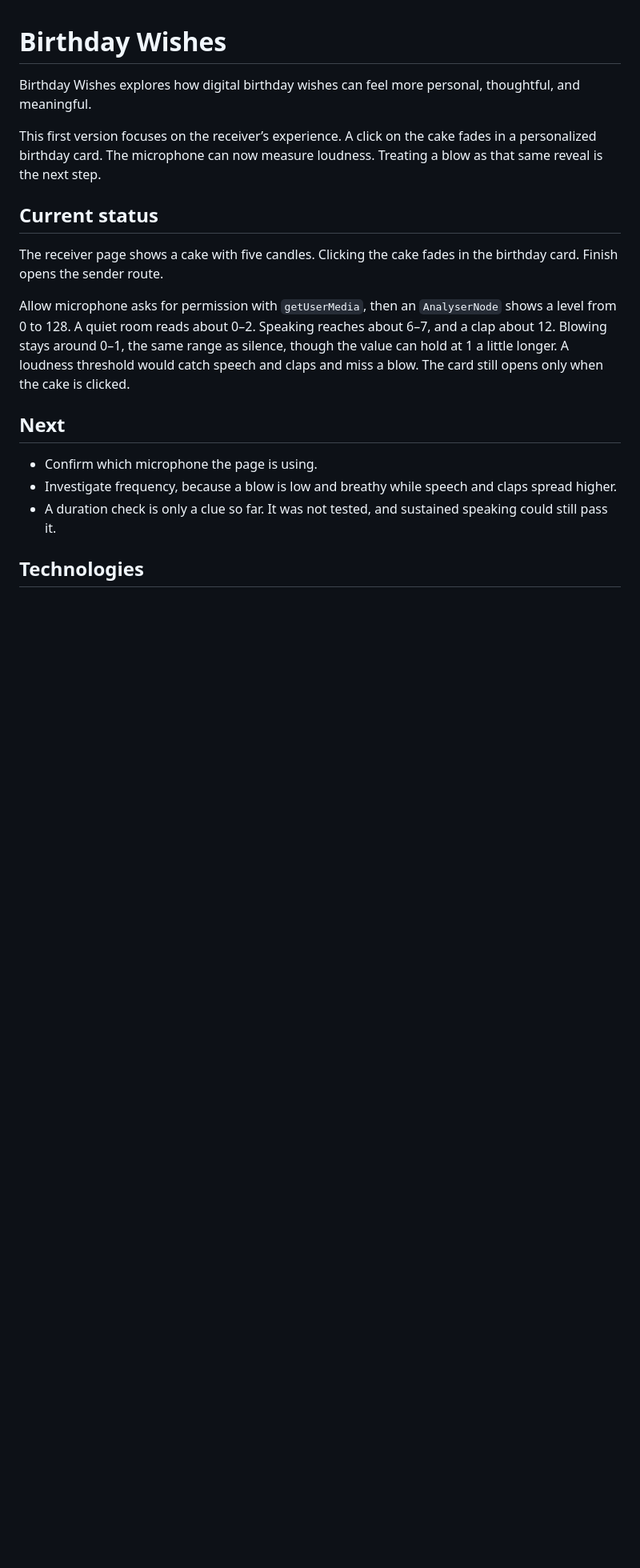
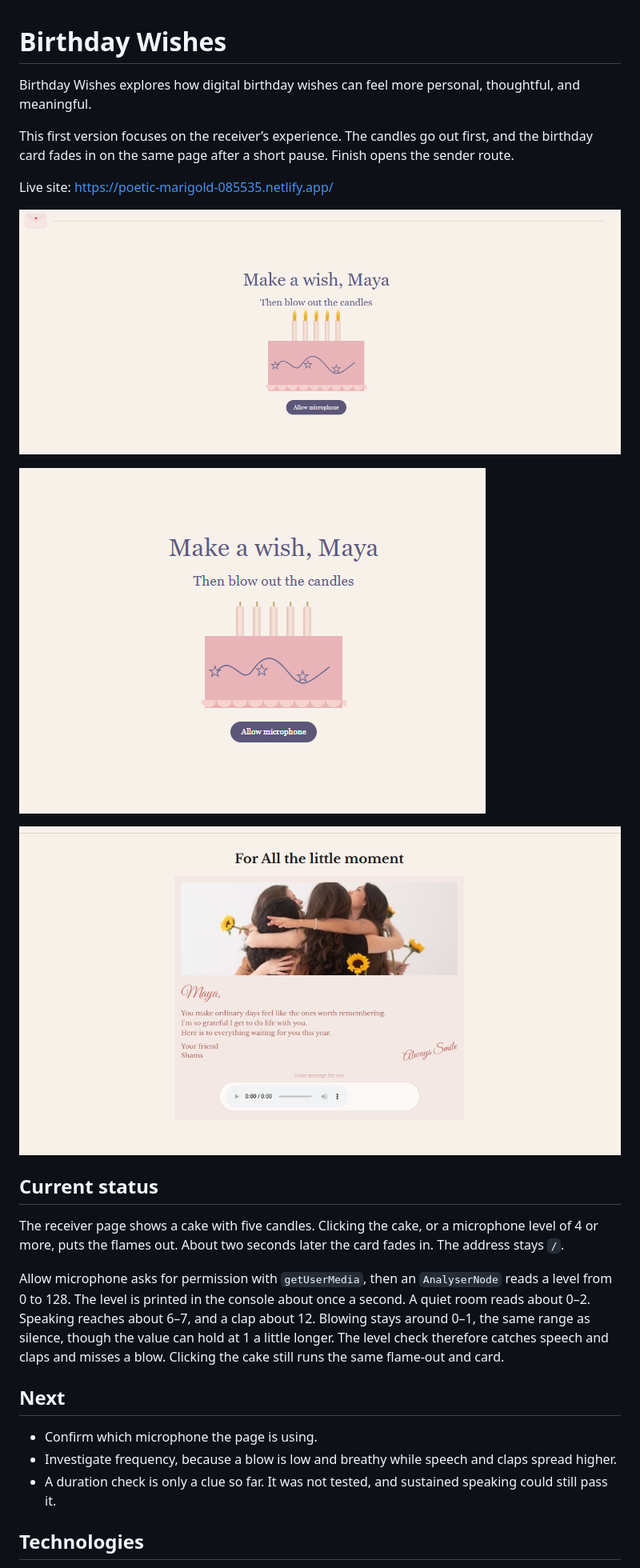
Before and after one commit to shamsabdulwhab/Birthday, a Markdown page: README.md, the part around the change. Shown at 80% size. GitHub-like rendering; pictures changed too: Screenshot 2026-11-17 134248.png (added), Screenshot 2026-11-17 134351.png (added), Screenshot 2026-11-17 134711.png (added); blank space fills up the shorter version.

```diff
--- a/README.md
+++ b/README.md
@@ -2,13 +2,21 @@
 
 Birthday Wishes explores how digital birthday wishes can feel more personal, thoughtful, and meaningful.
 
-This first version focuses on the receiver’s experience. A click on the cake fades in a personalized birthday card. The microphone can now measure loudness. Treating a blow as that same reveal is the next step.
+This first version focuses on the receiver’s experience. The candles go out first, and the birthday card fades in on the same page after a short pause. Finish opens the sender route.
+
+Live site: https://poetic-marigold-085535.netlify.app/
+
+![Make a wish, with the candles lit](Screenshot%202026-11-17%20134248.png)
+
+![The candles after they go out](Screenshot%202026-11-17%20134351.png)
+
+![The birthday card](Screenshot%202026-11-17%20134711.png)
 
 ## Current status
 
-The receiver page shows a cake with five candles. Clicking the cake fades in the birthday card. Finish opens the sender route.
+The receiver page shows a cake with five candles. Clicking the cake, or a microphone level of 4 or more, puts the flames out. About two seconds later the card fades in. The address stays `/`.
 
-Allow microphone asks for permission with `getUserMedia`, then an `AnalyserNode` shows a level from 0 to 128. A quiet room reads about 0–2. Speaking reaches about 6–7, and a clap about 12. Blowing stays around 0–1, the same range as silence, though the value can hold at 1 a little longer. A loudness threshold would catch speech and claps and miss a blow. The card still opens only when the cake is clicked.
+Allow microphone asks for permission with `getUserMedia`, then an `AnalyserNode` reads a level from 0 to 128. The level is printed in the console about once a second. A quiet room reads about 0–2. Speaking reaches about 6–7, and a clap about 12. Blowing stays around 0–1, the same range as silence, though the value can hold at 1 a little longer. The level check therefore catches speech and claps and misses a blow. Clicking the cake still runs the same flame-out and card.
 
 ## Next
 
```
Also changed, not shown: how-the-candles-are-made.md (added, +89 -0 lines), src/friends.png (added), 3 other files.
